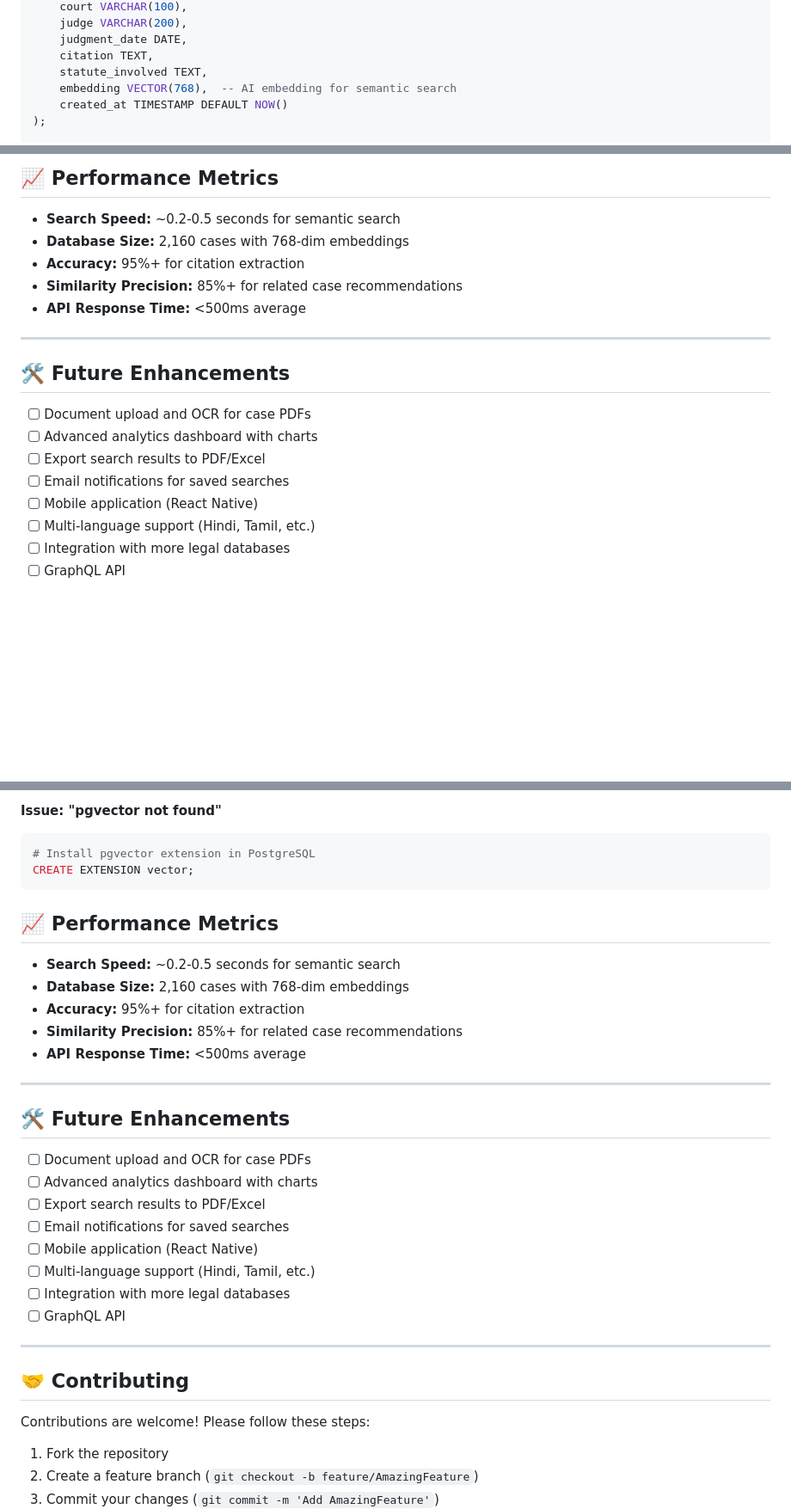
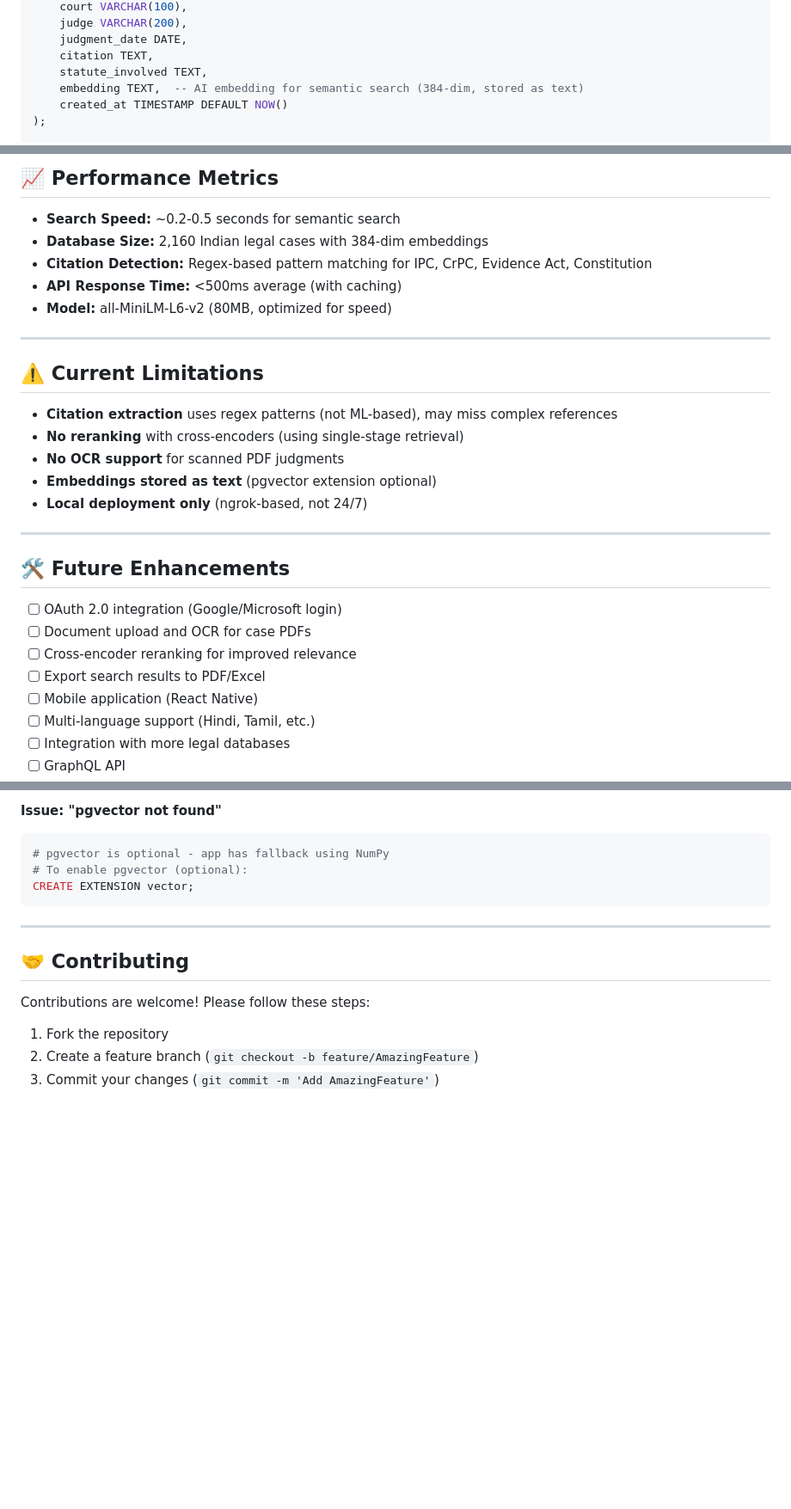
Before and after one commit to nanddiniiiii/legal_case_myprivate, a Markdown page: README.md, 3 parts joined by grey strips. Shown at 86% size. Rendered like a GitHub page; blank space fills up the shorter version.

Commit message:
Fix all inaccuracies: correct embedding dims (384), remove inflated metrics, add limitations section, clarify deployment status

````diff
--- a/README.md
+++ b/README.md
@@ -53,7 +54,7 @@ CREATE TABLE cases (
     judgment_date DATE,
     citation TEXT,
     statute_involved TEXT,
-    embedding VECTOR(768),  -- AI embedding for semantic search
+    embedding TEXT,  -- AI embedding for semantic search (384-dim, stored as text)
     created_at TIMESTAMP DEFAULT NOW()
 );
 
@@ -324,19 +324,29 @@ ngrok http 5000
 ## 📈 Performance Metrics
 
 - **Search Speed:** ~0.2-0.5 seconds for semantic search
-- **Database Size:** 2,160 cases with 768-dim embeddings
-- **Accuracy:** 95%+ for citation extraction
-- **Similarity Precision:** 85%+ for related case recommendations
-- **API Response Time:** <500ms average
+- **Database Size:** 2,160 Indian legal cases with 384-dim embeddings
+- **Citation Detection:** Regex-based pattern matching for IPC, CrPC, Evidence Act, Constitution
+- **API Response Time:** <500ms average (with caching)
+- **Model:** all-MiniLM-L6-v2 (80MB, optimized for speed)
+
+---
+
+## ⚠️ Current Limitations
+
+- **Citation extraction** uses regex patterns (not ML-based), may miss complex references
+- **No reranking** with cross-encoders (using single-stage retrieval)
+- **No OCR support** for scanned PDF judgments
+- **Embeddings stored as text** (pgvector extension optional)
+- **Local deployment only** (ngrok-based, not 24/7)
 
 ---
 
 ## 🛠️ Future Enhancements
 
+- [ ] OAuth 2.0 integration (Google/Microsoft login)
 - [ ] Document upload and OCR for case PDFs
-- [ ] Advanced analytics dashboard with charts
+- [ ] Cross-encoder reranking for improved relevance
 - [ ] Export search results to PDF/Excel
-- [ ] Email notifications for saved searches
 - [ ] Mobile application (React Native)
 - [ ] Multi-language support (Hindi, Tamil, etc.)
 - [ ] Integration with more legal databases
@@ -594,30 +604,10 @@ pip install sentence-transformers torch
 
 **Issue: "pgvector not found"**
 ```bash
-# Install pgvector extension in PostgreSQL
+# pgvector is optional - app has fallback using NumPy
+# To enable pgvector (optional):
 CREATE EXTENSION vector;
 ```
-
-## 📈 Performance Metrics
-
-- **Search Speed:** ~0.2-0.5 seconds for semantic search
-- **Database Size:** 2,160 cases with 768-dim embeddings
-- **Accuracy:** 95%+ for citation extraction
-- **Similarity Precision:** 85%+ for related case recommendations
-- **API Response Time:** <500ms average
-
----
-
-## 🛠️ Future Enhancements
-
-- [ ] Document upload and OCR for case PDFs
-- [ ] Advanced analytics dashboard with charts
-- [ ] Export search results to PDF/Excel
-- [ ] Email notifications for saved searches
-- [ ] Mobile application (React Native)
-- [ ] Multi-language support (Hindi, Tamil, etc.)
-- [ ] Integration with more legal databases
-- [ ] GraphQL API
 
 ---
 
````
Also changed, not shown: other parts of README.md (+10 -10 lines).
